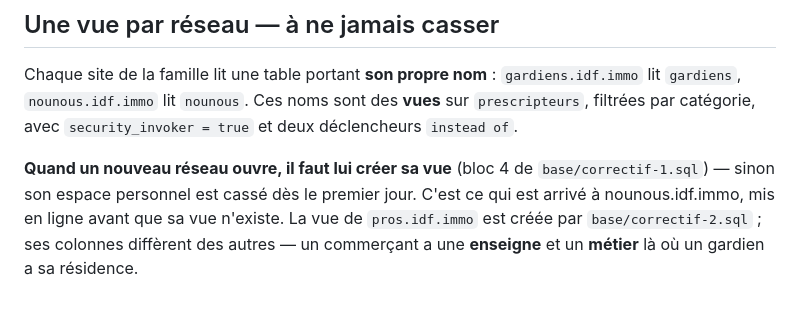
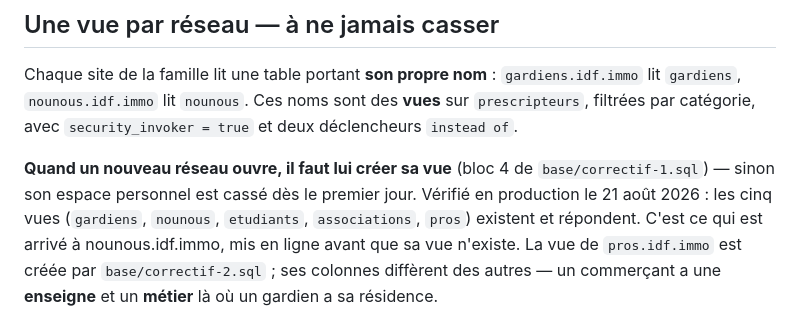
Before and after one commit to mariecelineetave-source/app-idf-immo, a Markdown page: CLAUDE.md, the part around the change. Rendered like a GitHub page.

```diff
--- a/CLAUDE.md
+++ b/CLAUDE.md
@@ -100,7 +100,8 @@ sont des **vues** sur `prescripteurs`, filtrées par catégorie, avec
 
 **Quand un nouveau réseau ouvre, il faut lui créer sa vue** (bloc 4 de
 `base/correctif-1.sql`) — sinon son espace personnel est cassé dès le premier
-jour. C'est ce qui est arrivé à nounous.idf.immo, mis en ligne avant que sa vue
+jour. Vérifié en production le 21 août 2026 : les cinq vues (`gardiens`,
+`nounous`, `etudiants`, `associations`, `pros`) existent et répondent. C'est ce qui est arrivé à nounous.idf.immo, mis en ligne avant que sa vue
 n'existe. La vue de `pros.idf.immo` est créée par `base/correctif-2.sql` ; ses
 colonnes diffèrent des autres — un commerçant a une **enseigne** et un
 **métier** là où un gardien a sa résidence.
```
Also changed, not shown: README.md (+3 -1 lines).
